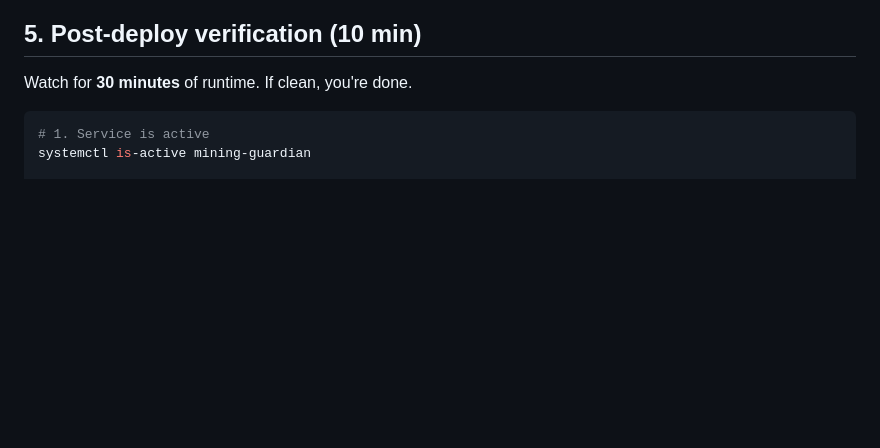
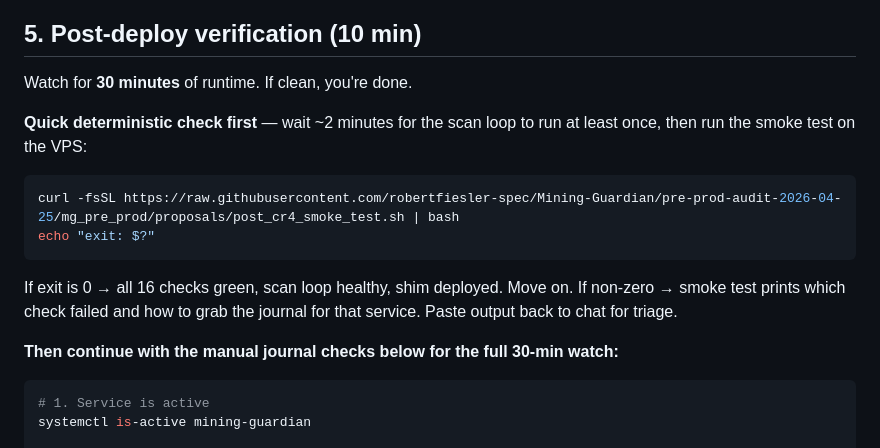
Before and after one commit to robertfiesler-spec/Mining-Guardian, a Markdown page: mg_pre_prod/proposals/MORNING_2026-04-26.md, the part around the change. Rendered like a GitHub page; blank space fills up the shorter version.

Commit message:
morning checklist: reference smoke test in step 5 verification

````diff
--- a/mg_pre_prod/proposals/MORNING_2026-04-26.md
+++ b/mg_pre_prod/proposals/MORNING_2026-04-26.md
@@ -147,6 +147,20 @@ journalctl -u mining-guardian --since "1 min ago" --no-pager | tail -50
 
 Watch for **30 minutes** of runtime. If clean, you're done.
 
+**Quick deterministic check first** — wait ~2 minutes for the scan loop to run
+at least once, then run the smoke test on the VPS:
+
+```bash
+curl -fsSL https://raw.githubusercontent.com/robertfiesler-spec/Mining-Guardian/pre-prod-audit-2026-04-25/mg_pre_prod/proposals/post_cr4_smoke_test.sh | bash
+echo "exit: $?"
+```
+
+If exit is 0 → all 16 checks green, scan loop healthy, shim deployed. Move on.
+If non-zero → smoke test prints which check failed and how to grab the journal
+for that service. Paste output back to chat for triage.
+
+**Then continue with the manual journal checks below for the full 30-min watch:**
+
 ```bash
 # 1. Service is active
 systemctl is-active mining-guardian
````
